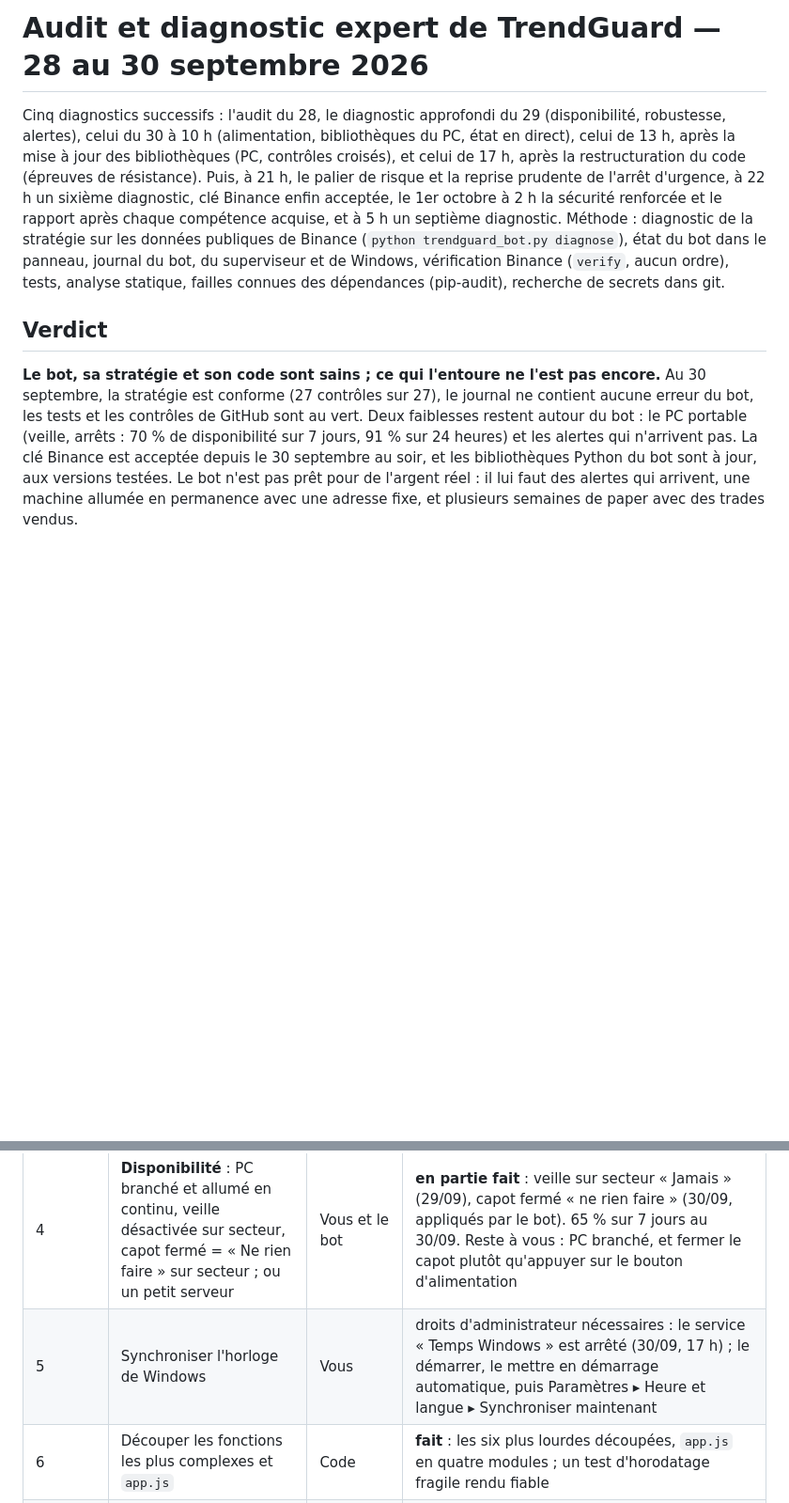
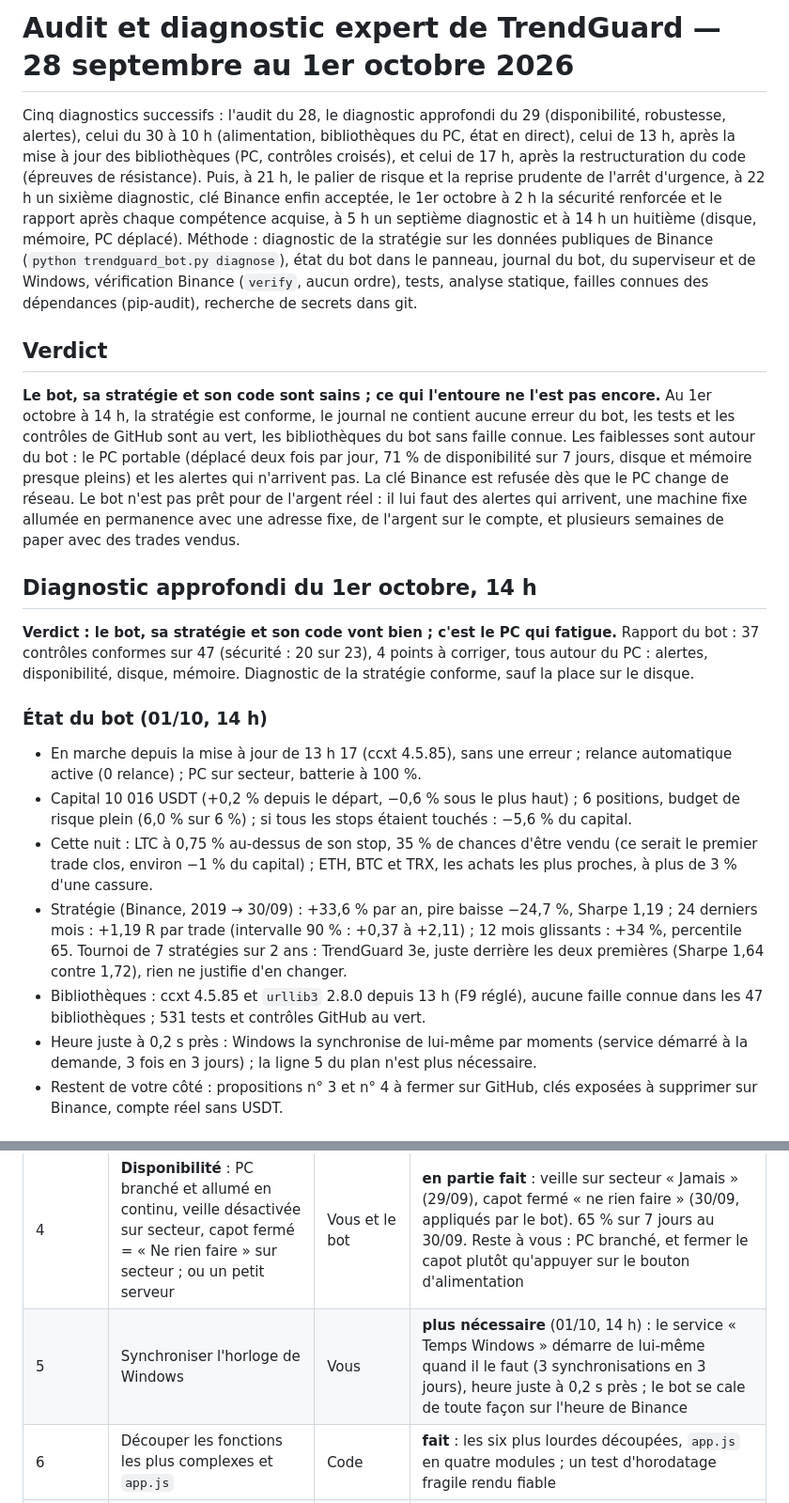
Before and after one commit to Ncloclo/Ncloclo, a Markdown page: docs/AUDIT.md, 2 parts joined by grey strips. Shown at 94% size. GitHub-like rendering; blank space fills up the shorter version.

Commit message:
Audit : huitième diagnostic du 1er octobre, 14 h
Bot, stratégie et code sains (37/47, sécurité 20/23) ; ce qui fatigue,
c'est le PC : disque libre à 6 % (fichier d'échange gonflé par la mémoire
pleine), mémoire réservée à 94 %, PC déplacé deux fois par jour (71 % de
disponibilité, clé Binance refusée à chaque changement de réseau),
alertes toujours muettes. Propositions H7 (rapport qui dit où part la
place et la mémoire) et H8 (adresses publiques retirées des fichiers
publiés). Horloge : ligne 5 du plan plus nécessaire.

Co-Authored-By: Claude Opus 5.5 <noreply@anthropic.com>

```diff
--- a/docs/AUDIT.md
+++ b/docs/AUDIT.md
@@ -1,4 +1,4 @@
-# Audit et diagnostic expert de TrendGuard — 28 au 30 septembre 2026
+# Audit et diagnostic expert de TrendGuard — 28 septembre au 1er octobre 2026
 
 Cinq diagnostics successifs : l'audit du 28, le diagnostic approfondi du 29
 (disponibilité, robustesse, alertes), celui du 30 à 10 h (alimentation,
@@ -7,8 +7,9 @@ bibliothèques (PC, contrôles croisés), et celui de 17 h, après la
 restructuration du code (épreuves de résistance). Puis, à 21 h, le palier de
 risque et la reprise prudente de l'arrêt d'urgence, à 22 h un sixième
 diagnostic, clé Binance enfin acceptée, le 1er octobre à 2 h la sécurité
-renforcée et le rapport après chaque compétence acquise, et à 5 h un septième
-diagnostic. Méthode : diagnostic de la stratégie sur les données publiques de
+renforcée et le rapport après chaque compétence acquise, à 5 h un septième
+diagnostic et à 14 h un huitième (disque, mémoire, PC déplacé). Méthode :
+diagnostic de la stratégie sur les données publiques de
 Binance (`python trendguard_bot.py diagnose`), état du bot dans le panneau,
 journal du bot, du superviseur et de Windows, vérification Binance (`verify`,
 aucun ordre), tests, analyse statique, failles connues des dépendances
@@ -17,12 +18,44 @@ aucun ordre), tests, analyse statique, failles connues des dépendances
 ## Verdict
 
 **Le bot, sa stratégie et son code sont sains ; ce qui l'entoure ne l'est pas
-encore.** Au 30 septembre, la stratégie est conforme (27 contrôles sur 27), le
-journal ne contient aucune erreur du bot, les tests et les contrôles de GitHub
-sont au vert. Deux faiblesses restent autour du bot : le PC portable (veille,
-arrêts : 70 % de disponibilité sur 7 jours, 91 % sur 24 heures) et les alertes
-qui n'arrivent pas. La clé Binance est acceptée depuis le 30 septembre au soir,
-et les bibliothèques Python du bot sont à jour, aux versions testées. Le bot
-n'est pas prêt pour de l'argent réel : il lui faut des alertes
-qui arrivent, une machine allumée en permanence avec une adresse fixe, et
-plusieurs semaines de paper avec des trades vendus.
+encore.** Au 1er octobre à 14 h, la stratégie est conforme, le journal ne
+contient aucune erreur du bot, les tests et les contrôles de GitHub sont au
+vert, les bibliothèques du bot sans faille connue. Les faiblesses sont autour
+du bot : le PC portable (déplacé deux fois par jour, 71 % de disponibilité sur
+7 jours, disque et mémoire presque pleins) et les alertes qui n'arrivent pas.
+La clé Binance est refusée dès que le PC change de réseau. Le bot n'est pas
+prêt pour de l'argent réel : il lui faut des alertes qui arrivent, une machine
+fixe allumée en permanence avec une adresse fixe, de l'argent sur le compte,
+et plusieurs semaines de paper avec des trades vendus.
+
+## Diagnostic approfondi du 1er octobre, 14 h
+
+**Verdict : le bot, sa stratégie et son code vont bien ; c'est le PC qui
+fatigue.** Rapport du bot : 37 contrôles conformes sur 47 (sécurité : 20 sur
+23), 4 points à corriger, tous autour du PC : alertes, disponibilité, disque,
+mémoire. Diagnostic de la stratégie conforme, sauf la place sur le disque.
+
+### État du bot (01/10, 14 h)
+
+- En marche depuis la mise à jour de 13 h 17 (ccxt 4.5.85), sans une erreur ;
+  relance automatique active (0 relance) ; PC sur secteur, batterie à 100 %.
+- Capital 10 016 USDT (+0,2 % depuis le départ, −0,6 % sous le plus haut) ;
+  6 positions, budget de risque plein (6,0 % sur 6 %) ; si tous les stops
+  étaient touchés : −5,6 % du capital.
+- Cette nuit : LTC à 0,75 % au-dessus de son stop, 35 % de chances d'être
+  vendu (ce serait le premier trade clos, environ −1 % du capital) ; ETH, BTC
+  et TRX, les achats les plus proches, à plus de 3 % d'une cassure.
+- Stratégie (Binance, 2019 → 30/09) : +33,6 % par an, pire baisse −24,7 %,
+  Sharpe 1,19 ; 24 derniers mois : +1,19 R par trade (intervalle 90 % : +0,37
+  à +2,11) ; 12 mois glissants : +34 %, percentile 65. Tournoi de 7 stratégies
+  sur 2 ans : TrendGuard 3e, juste derrière les deux premières (Sharpe 1,64
+  contre 1,72), rien ne justifie d'en changer.
+- Bibliothèques : ccxt 4.5.85 et `urllib3` 2.8.0 depuis 13 h (F9 réglé),
+  aucune faille connue dans les 47 bibliothèques ; 531 tests et contrôles
+  GitHub au vert.
+- Heure juste à 0,2 s près : Windows la synchronise de lui-même par moments
+  (service démarré à la demande, 3 fois en 3 jours) ; la ligne 5 du plan
+  n'est plus nécessaire.
+- Restent de votre côté : propositions n° 3 et n° 4 à fermer sur GitHub, clés
+  exposées à supprimer sur Binance, compte réel sans USDT.
+
@@ -712,7 +770,7 @@ Points faibles :
 | 2 | Clé Binance : de nouvelles clés sont enregistrées (supprimer sur Binance les anciennes, montrées dans la conversation, si ce n'est pas fait) ; la nouvelle était refusée parce que l'adresse du PC sur Internet change | Vous | **fait** (30/09, 22 h) : adresse du PC autorisée, clé acceptée ; à refaire quand l'adresse change ; pour le réel, une machine à adresse fixe (ligne 13) et une clé neuve (constat E5) |
 | 3 | Laisser tourner en paper jusqu'à 10 à 20 trades vendus, puis comparer à l'attendu (section « Réel vs attendu » du diagnostic) | Vous et le bot | plusieurs semaines |
 | 4 | **Disponibilité** : PC branché et allumé en continu, veille désactivée sur secteur, capot fermé = « Ne rien faire » sur secteur ; ou un petit serveur | Vous et le bot | **en partie fait** : veille sur secteur « Jamais » (29/09), capot fermé « ne rien faire » (30/09, appliqués par le bot). 65 % sur 7 jours au 30/09. Reste à vous : PC branché, et fermer le capot plutôt qu'appuyer sur le bouton d'alimentation |
-| 5 | Synchroniser l'horloge de Windows | Vous | droits d'administrateur nécessaires : le service « Temps Windows » est arrêté (30/09, 17 h) ; le démarrer, le mettre en démarrage automatique, puis Paramètres ▸ Heure et langue ▸ Synchroniser maintenant |
+| 5 | Synchroniser l'horloge de Windows | Vous | **plus nécessaire** (01/10, 14 h) : le service « Temps Windows » démarre de lui-même quand il le faut (3 synchronisations en 3 jours), heure juste à 0,2 s près ; le bot se cale de toute façon sur l'heure de Binance |
 | 6 | Découper les fonctions les plus complexes et `app.js` | Code | **fait** : les six plus lourdes découpées, `app.js` en quatre modules ; un test d'horodatage fragile rendu fiable |
 | 7 | Décider du sort de l'ancien bot V29 (le supprimer allégerait le dépôt) | Code | **décidé : gardé à part.** Son moteur d'exécution est aussi celui de TrendGuard ; le supprimer obligerait à retoucher le code des ordres réels pour peu de gain |
 | 8 | Avant le réel : `verify` complet, quelques jours de testnet, au moins 100 USDT | Vous | le moment venu |
```
Also changed, not shown: other parts of docs/AUDIT.md (+27 -0 lines).
